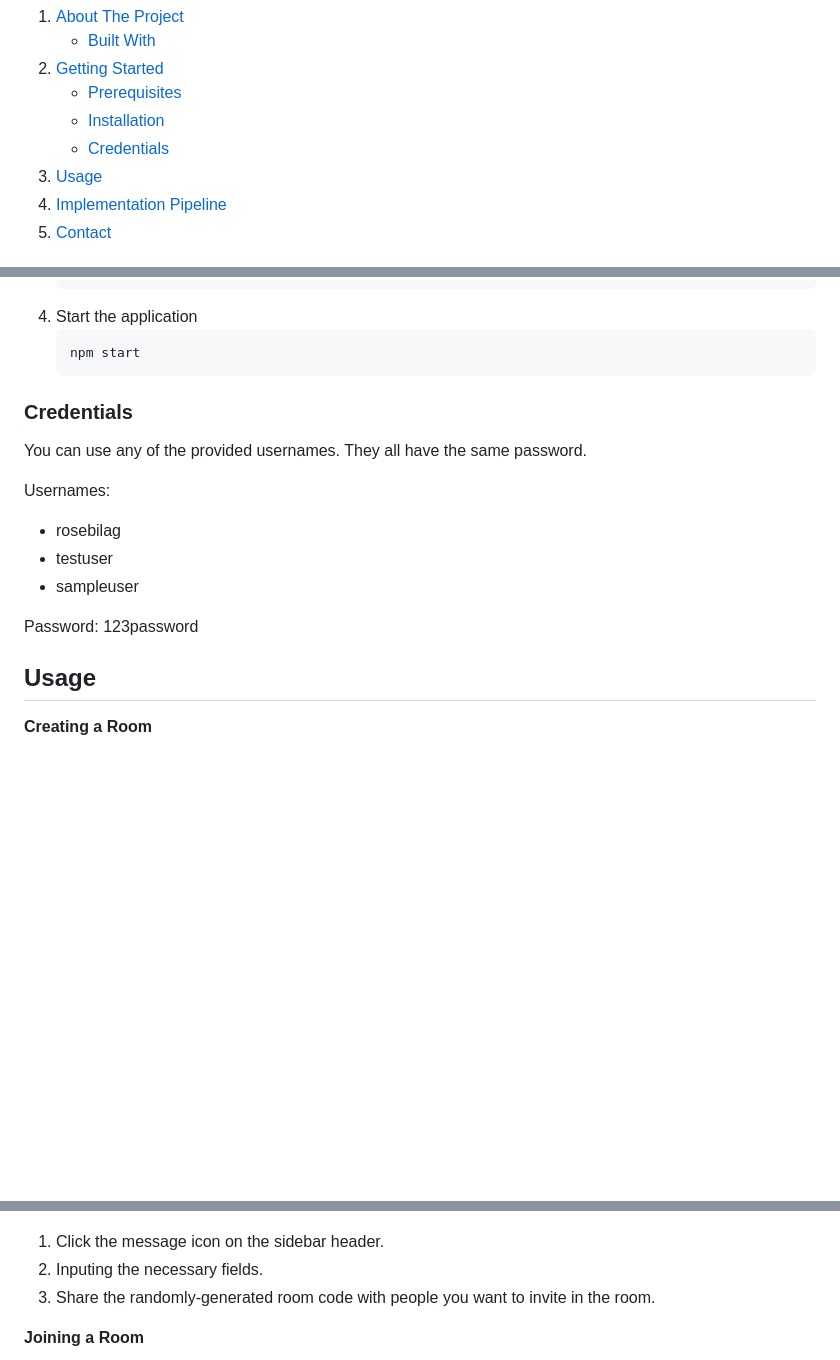
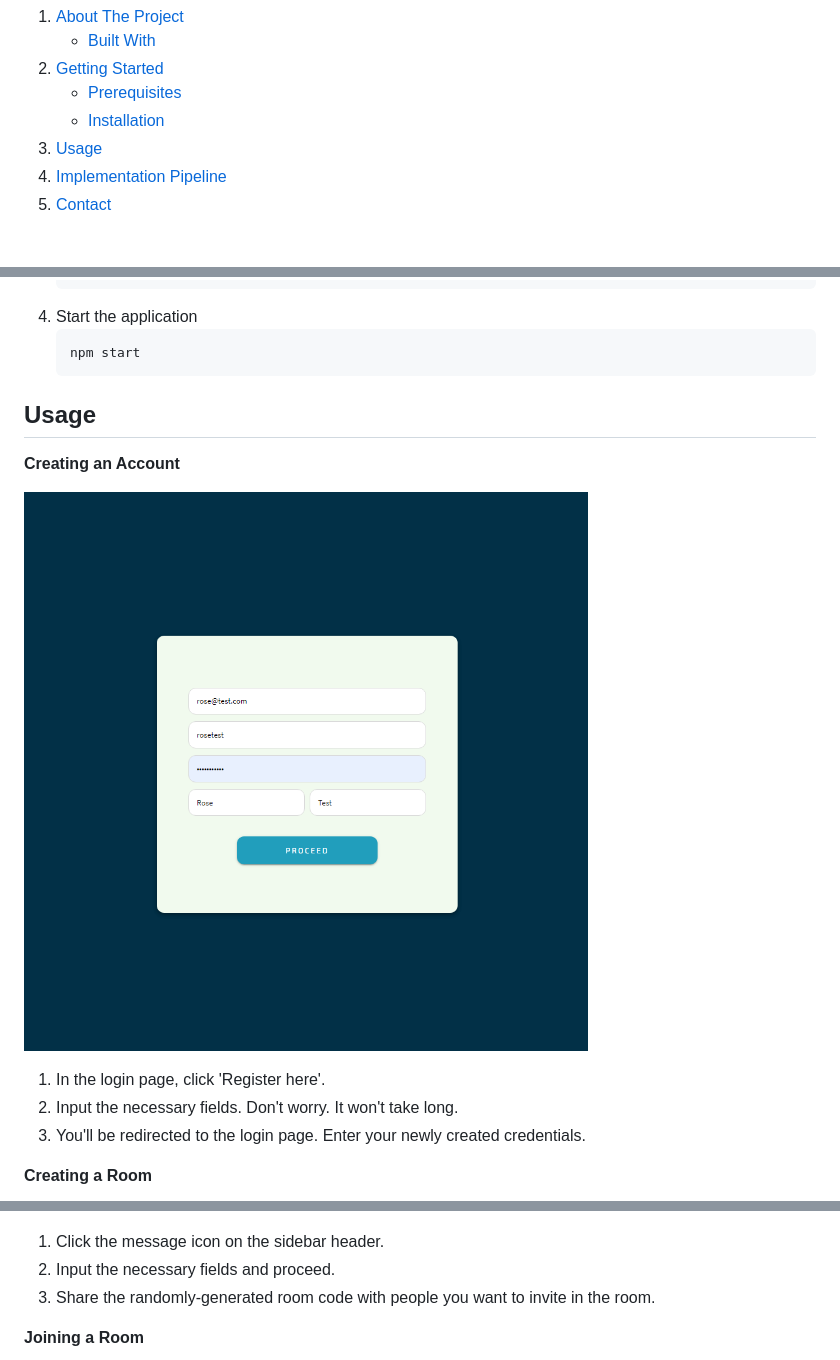
Before and after one commit to rbilag/chat-frontend, a Markdown page: README.md, 3 parts joined by grey strips. GitHub-like rendering; pictures changed too: register.png (added); blank space fills up the shorter version.

````diff
--- a/README.md
+++ b/README.md
@@ -33,7 +33,6 @@
     <ul>
       <li><a href="#prerequisites">Prerequisites</a></li>
       <li><a href="#installation">Installation</a></li>
-      <li><a href="#credentials">Credentials</a></li>
     </ul>
   </li>
   <li><a href="#usage">Usage</a></li>
@@ -84,26 +83,22 @@ Install latest version of npm
    ```
 
 
-### Credentials
-You can use any of the provided usernames. They all have the same password.
-
-Usernames:
-<ul>
-    <li>rosebilag</li>
-    <li>testuser</li>
-    <li>sampleuser</li>
-</ul>
-Password: 123password
-
-
 
 
 ## Usage
+**Creating an Account**
+
+![](register.png)
+1. In the login page, click 'Register here'.
+2. Input the necessary fields. Don't worry. It won't take long.
+3. You'll be redirected to the login page. Enter your newly created credentials.
+
+
 **Creating a Room**
 
 ![](createRoom.png)
 1. Click the message icon on the sidebar header.
-2. Inputing the necessary fields.
+2. Input the necessary fields and proceed.
 3. Share the randomly-generated room code with people you want to invite in the room.
 
 
````
